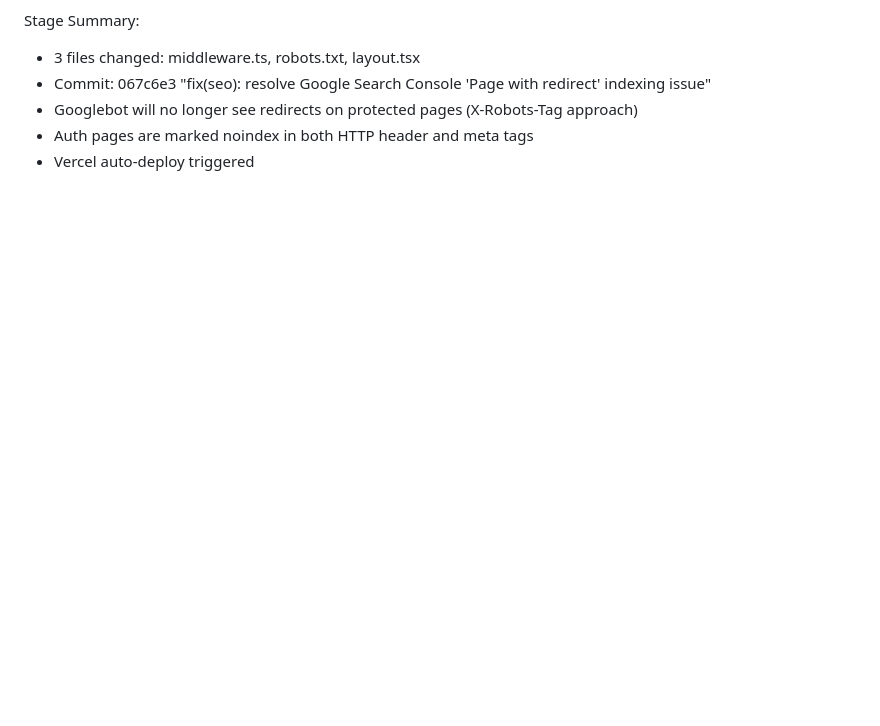
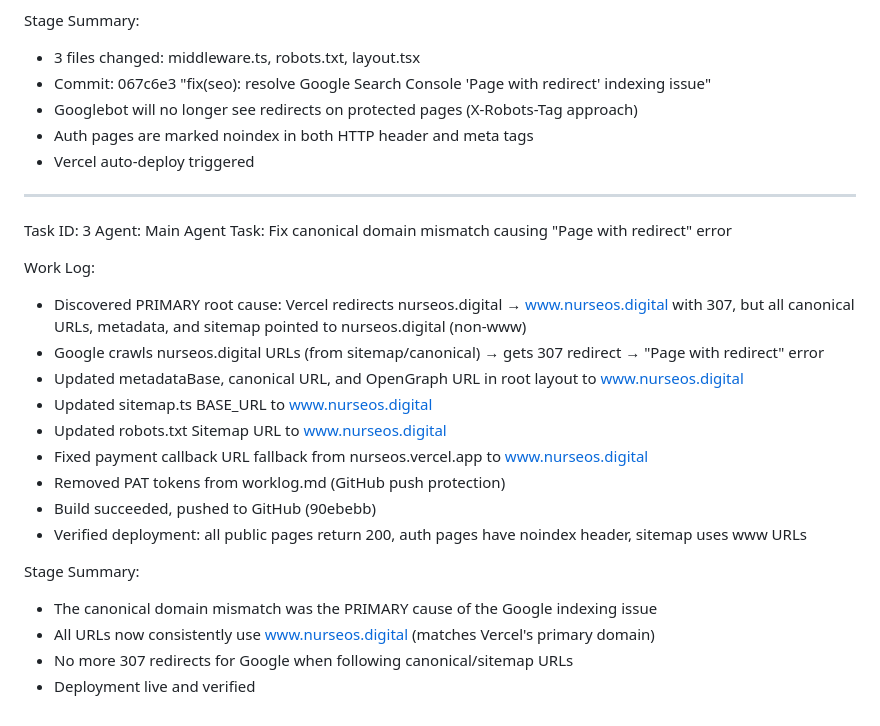
Before and after one commit to wabiifour-tech/NurseOS, a Markdown page: worklog.md, the part around the change. Rendered like a GitHub page; blank space fills up the shorter version.

Commit message:
09d9d5ab-a327-4869-95bd-3e00d033c198

```diff
--- a/worklog.md
+++ b/worklog.md
@@ -118,3 +118,24 @@ Stage Summary:
 - Googlebot will no longer see redirects on protected pages (X-Robots-Tag approach)
 - Auth pages are marked noindex in both HTTP header and meta tags
 - Vercel auto-deploy triggered
+---
+Task ID: 3
+Agent: Main Agent
+Task: Fix canonical domain mismatch causing "Page with redirect" error
+
+Work Log:
+- Discovered PRIMARY root cause: Vercel redirects nurseos.digital → www.nurseos.digital with 307, but all canonical URLs, metadata, and sitemap pointed to nurseos.digital (non-www)
+- Google crawls nurseos.digital URLs (from sitemap/canonical) → gets 307 redirect → "Page with redirect" error
+- Updated metadataBase, canonical URL, and OpenGraph URL in root layout to www.nurseos.digital
+- Updated sitemap.ts BASE_URL to www.nurseos.digital
+- Updated robots.txt Sitemap URL to www.nurseos.digital
+- Fixed payment callback URL fallback from nurseos.vercel.app to www.nurseos.digital
+- Removed PAT tokens from worklog.md (GitHub push protection)
+- Build succeeded, pushed to GitHub (90ebebb)
+- Verified deployment: all public pages return 200, auth pages have noindex header, sitemap uses www URLs
+
+Stage Summary:
+- The canonical domain mismatch was the PRIMARY cause of the Google indexing issue
+- All URLs now consistently use www.nurseos.digital (matches Vercel's primary domain)
+- No more 307 redirects for Google when following canonical/sitemap URLs
+- Deployment live and verified
```
